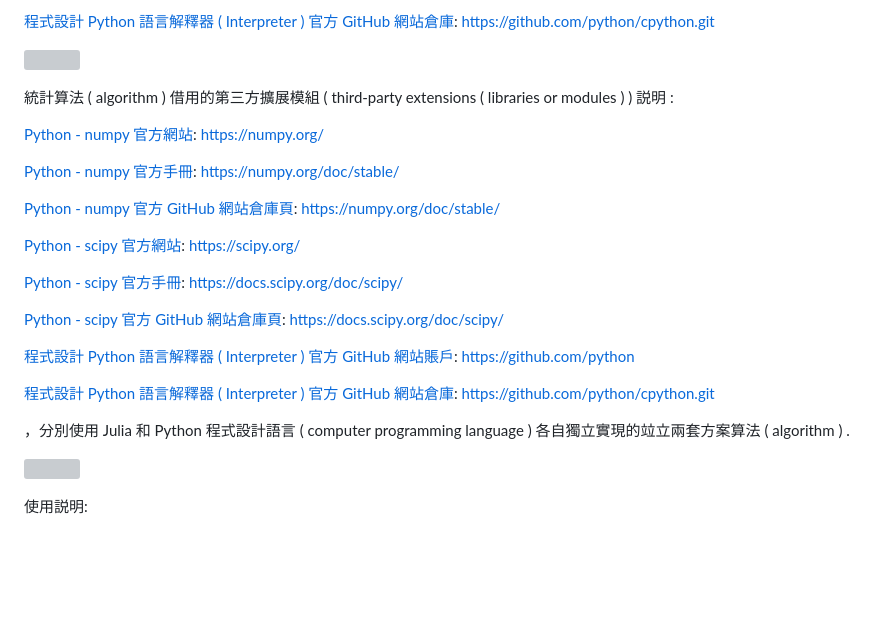
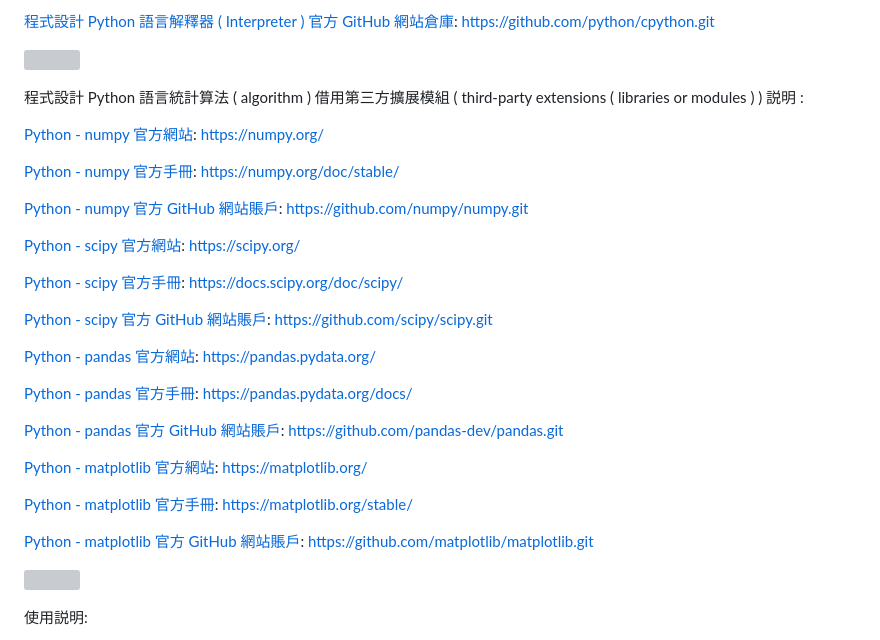
Before and after one commit to Orca023/StatisticalServer, a Markdown page: README.md, the part around the change. Drawn GitHub-style; blank space fills up the shorter version; grey boxes are pictures that could not be loaded.

```diff
--- a/README.md
+++ b/README.md
@@ -88,7 +88,7 @@ https://github.com/python/cpython.git
 
 ![]()
 
-統計算法 ( algorithm ) 借用的第三方擴展模組 ( third-party extensions ( libraries or modules ) ) 説明 :
+程式設計 Python 語言統計算法 ( algorithm ) 借用第三方擴展模組 ( third-party extensions ( libraries or modules ) ) 説明 :
 
 [Python - numpy 官方網站](https://numpy.org/):
 https://numpy.org/
@@ -96,8 +96,8 @@ https://numpy.org/
 [Python - numpy 官方手冊](https://numpy.org/doc/stable/):
 https://numpy.org/doc/stable/
 
-[Python - numpy 官方 GitHub 網站倉庫頁](https://numpy.org/doc/stable/):
-https://numpy.org/doc/stable/
+[Python - numpy 官方 GitHub 網站賬戶](https://github.com/numpy/numpy):
+https://github.com/numpy/numpy.git
 
 [Python - scipy 官方網站](https://scipy.org/):
 https://scipy.org/
@@ -105,17 +105,26 @@ https://scipy.org/
 [Python - scipy 官方手冊](https://docs.scipy.org/doc/scipy/):
 https://docs.scipy.org/doc/scipy/
 
-[Python - scipy 官方 GitHub 網站倉庫頁](https://docs.scipy.org/doc/scipy/):
-https://docs.scipy.org/doc/scipy/
+[Python - scipy 官方 GitHub 網站賬戶](https://github.com/scipy/scipy):
+https://github.com/scipy/scipy.git
 
-[程式設計 Python 語言解釋器 ( Interpreter ) 官方 GitHub 網站賬戶](https://github.com/python):
-https://github.com/python
+[Python - pandas 官方網站](https://pandas.pydata.org/):
+https://pandas.pydata.org/
 
-[程式設計 Python 語言解釋器 ( Interpreter ) 官方 GitHub 網站倉庫](https://github.com/python/cpython):
-https://github.com/python/cpython.git
+[Python - pandas 官方手冊](https://pandas.pydata.org/docs/):
+https://pandas.pydata.org/docs/
 
+[Python - pandas 官方 GitHub 網站賬戶](https://github.com/pandas-dev/pandas):
+https://github.com/pandas-dev/pandas.git
 
-，分別使用 Julia 和 Python 程式設計語言 ( computer programming language ) 各自獨立實現的竝立兩套方案算法 ( algorithm ) .
+[Python - matplotlib 官方網站](https://matplotlib.org/):
+https://matplotlib.org/
+
+[Python - matplotlib 官方手冊](https://matplotlib.org/stable/):
+https://matplotlib.org/stable/
+
+[Python - matplotlib 官方 GitHub 網站賬戶](https://github.com/matplotlib/matplotlib):
+https://github.com/matplotlib/matplotlib.git
 
 ![]()
 
```
